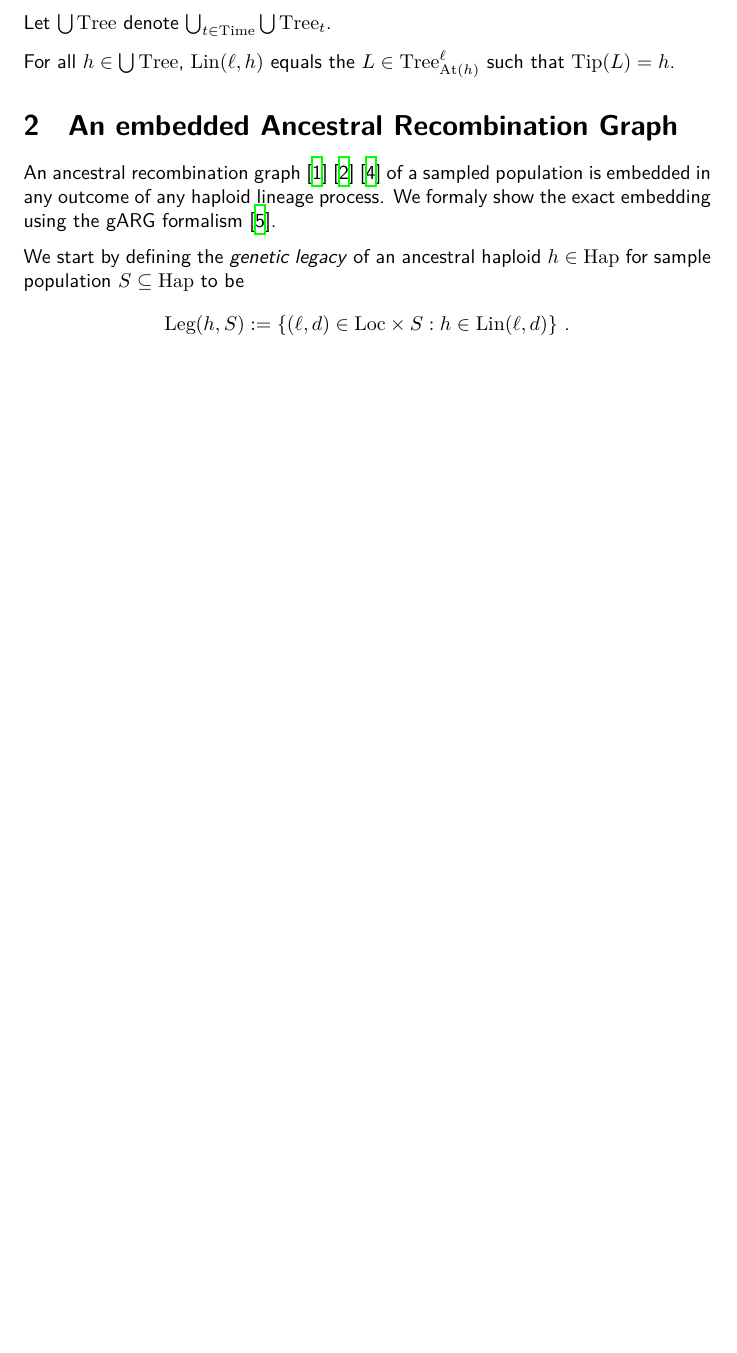
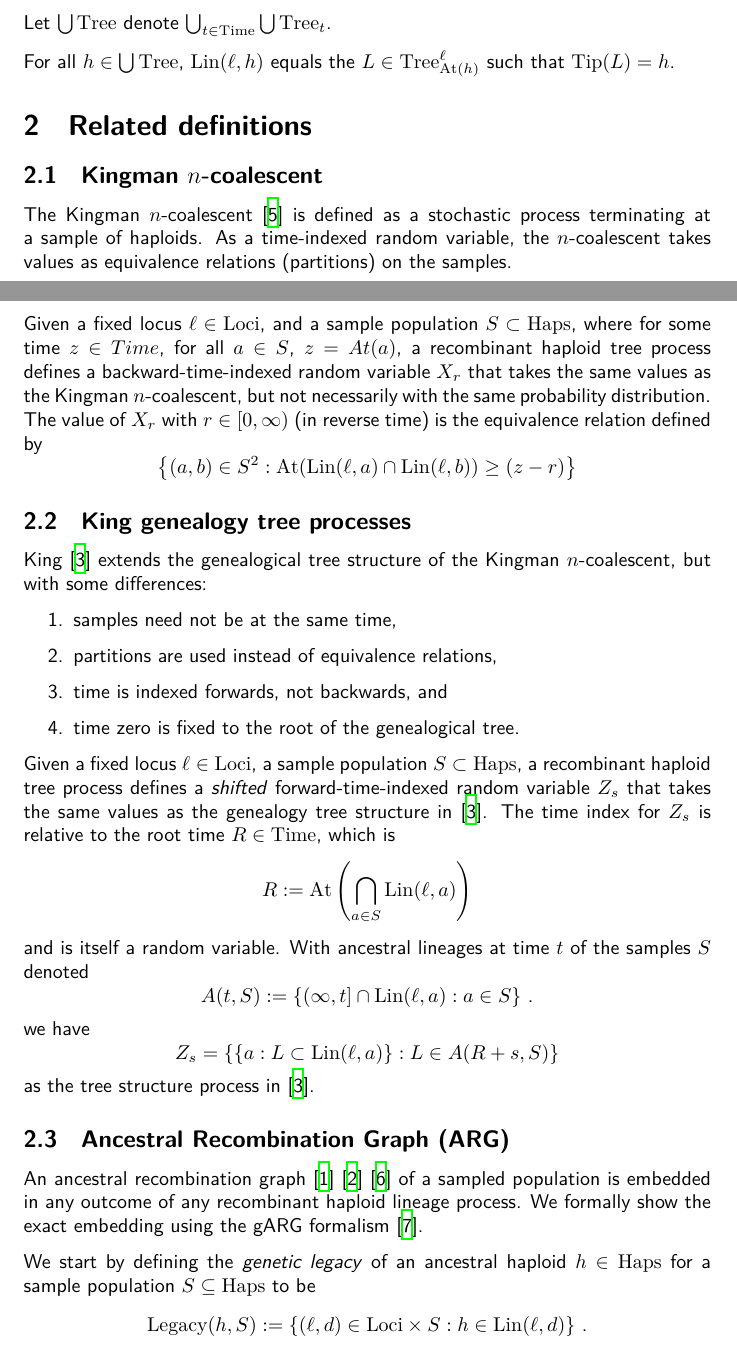
Before and after one commit to castedo/haplinspa, a LaTeX paper (main.tex, which reads doc.tex): part of page 2 of 4 before the commit and two parts of pages 2 and 3 of 5 after it, the two joined at a grey line, cut so that both start at the same text, the shorter picture padded with empty space. Compiled offline with XeLaTeX.

Commit message:
add relationship to Kingman and King processes

```diff
--- a/doc.tex
+++ b/doc.tex
@@ -102,7 +104,7 @@ such that
 under set inclusion order.
 \end{enumerate}
 
-As a stochastic process, a recombinant tree process is a time-indexed random variable taking values in the
+As a stochastic process, a recombinant haploid tree process is a time-indexed random variable taking values in the
 range of functions from loci $\Loc$ to haploid trees.
 
 Let $\bigcup \Tree$ denote $\bigcup_{t \in \Time} \bigcup \Tree_t$.
@@ -111,18 +113,71 @@ For all $h \in \bigcup \Tree$,
 $\Lin(\ell, h)$ equals the $L \in \Tree^\ell_{\At(h)}$ such that $\Tip(L) = h$.
 
 
-\section{An embedded Ancestral Recombination Graph}
+\section{Related definitions}
+
+\subsection{Kingman $n$-coalescent}
+
+The Kingman $n$-coalescent \cite{kingman_coalescent_1982} is defined
+as a stochastic process terminating at a sample of haploids.
+As a time-indexed random variable, the $n$-coalescent takes values
+as equivalence relations (partitions) on the samples.
+
+Given a fixed locus $\ell \in \Loc$, and a sample population $S \subset \Hap$,
+where for some time $z \in Time$, for all $a \in S$, $z = At(a)$,
+a recombinant haploid tree process defines a backward-time-indexed random
+variable $X_r$ that takes the same values as the Kingman $n$-coalescent, but not necessarily
+with the same probability distribution.
+The value of $X_r$ with $r \in [0, \infty)$ (in reverse time)
+is the equivalence relation defined by
+\[
+  \left\{ (a,b) \in S^2 : \At(\Lin(\ell, a) \cap \Lin(\ell, b)) \ge (z -r) \right\}
+\]
+
+
+\subsection{King genealogy tree processes}
+
+King \cite{king_exact_2026} extends the genealogical tree structure of the Kingman
+$n$-coalescent, but with some differences:
+\begin{enumerate}
+  \item samples need not be at the same time,
+  \item partitions are used instead of equivalence relations,
+  \item time is indexed forwards, not backwards, and
+  \item time zero is fixed to the root of the genealogical tree.
+\end{enumerate}
+
+Given a fixed locus $\ell \in \Loc$, a sample population $S \subset \Hap$, a recombinant
+haploid tree process defines a \emph{shifted} forward-time-indexed random variable
+$Z_s$ that takes the same values as the genealogy tree structure in
+\cite{king_exact_2026}.
+The time index for $Z_s$ is relative to the root time $R \in \Time$, which is
+\[
+  R := \At\left( \bigcap_{a \in S} \Lin(\ell, a) \right)
+\]
+and is itself a random variable. With ancestral lineages at time $t$
+of the samples $S$ denoted
+\[
+  A(t, S) := \{ (\infty, t] \cap \Lin(\ell,a) : a \in S \}
+\mathstop
+\]
+we have
+\[
+  Z_s = \left\{ \{ a : L \subset \Lin(\ell,a) \} : L \in A(R + s, S) \right\}
+\]
+as the tree structure process in \cite{king_exact_2026}.
+
+
+\subsection{Ancestral Recombination Graph (ARG)}
 
 An ancestral recombination graph \cite{friedman_ancestral_1997}
 \cite{hein_gene_2005} \cite{wakeley_coalescent_2009} of a sampled
-population is embedded in any outcome of any haploid lineage process.
-We formaly show the
+population is embedded in any outcome of any recombinant haploid lineage process.
+We formally show the
 exact embedding using the gARG formalism \cite{wong_general_2024}.
 
 We start by defining the \emph{genetic legacy} of an ancestral haploid
-$h \in \Hap$ for sample population $S \subseteq \Hap$ to be
+$h \in \Hap$ for a sample population $S \subseteq \Hap$ to be
 \[
-  \Leg(h, S) := \{ (\ell, d) \in \Loc \times S : h \in \Lin(\ell, d) \}
+  \Lega(h, S) := \{ (\ell, d) \in \Loc \times S : h \in \Lin(\ell, d) \}
 \mathstop
 \]
 
```
Also changed, not shown: references.bib (+34 -0 lines), doc.tex (26 more changed lines).
